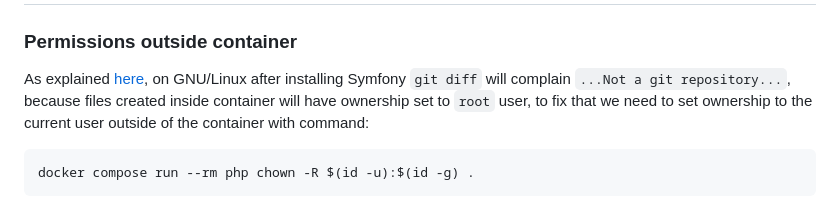
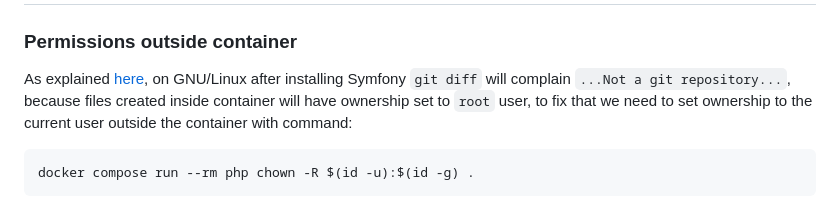
Before and after one commit to k-37/dolphin-is-symfony-ddd-experiment, a Markdown page: README.md, the part around the change. Rendered like a GitHub page.

Commit message:
Fix grammar error

```diff
--- a/README.md
+++ b/README.md
@@ -56,7 +56,7 @@ After installation app should be available at [http://localhost/](http://localho
 
 ### Permissions outside container
 
-As explained [here](https://github.com/dunglas/symfony-docker/blob/6b37be14c98583e202cbbdec380c6e9e3103d2ab/docs/troubleshooting.md#editing-permissions-on-linux), on GNU/Linux after installing Symfony `git diff` will complain `...Not a git repository...`, because files created inside container will have ownership set to `root` user, to fix that we need to set ownership to the current user outside of the container with command:
+As explained [here](https://github.com/dunglas/symfony-docker/blob/6b37be14c98583e202cbbdec380c6e9e3103d2ab/docs/troubleshooting.md#editing-permissions-on-linux), on GNU/Linux after installing Symfony `git diff` will complain `...Not a git repository...`, because files created inside container will have ownership set to `root` user, to fix that we need to set ownership to the current user outside the container with command:
 
     docker compose run --rm php chown -R $(id -u):$(id -g) .
 
```
